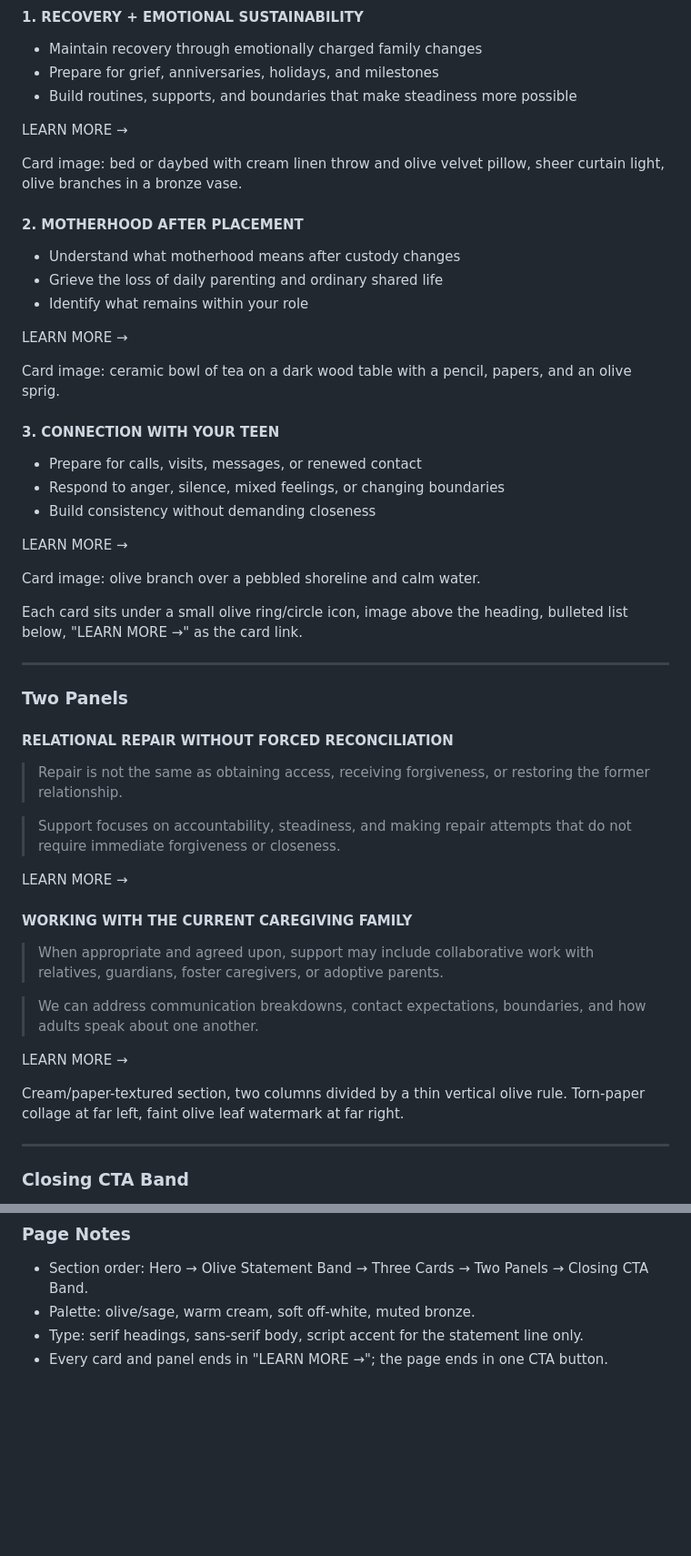
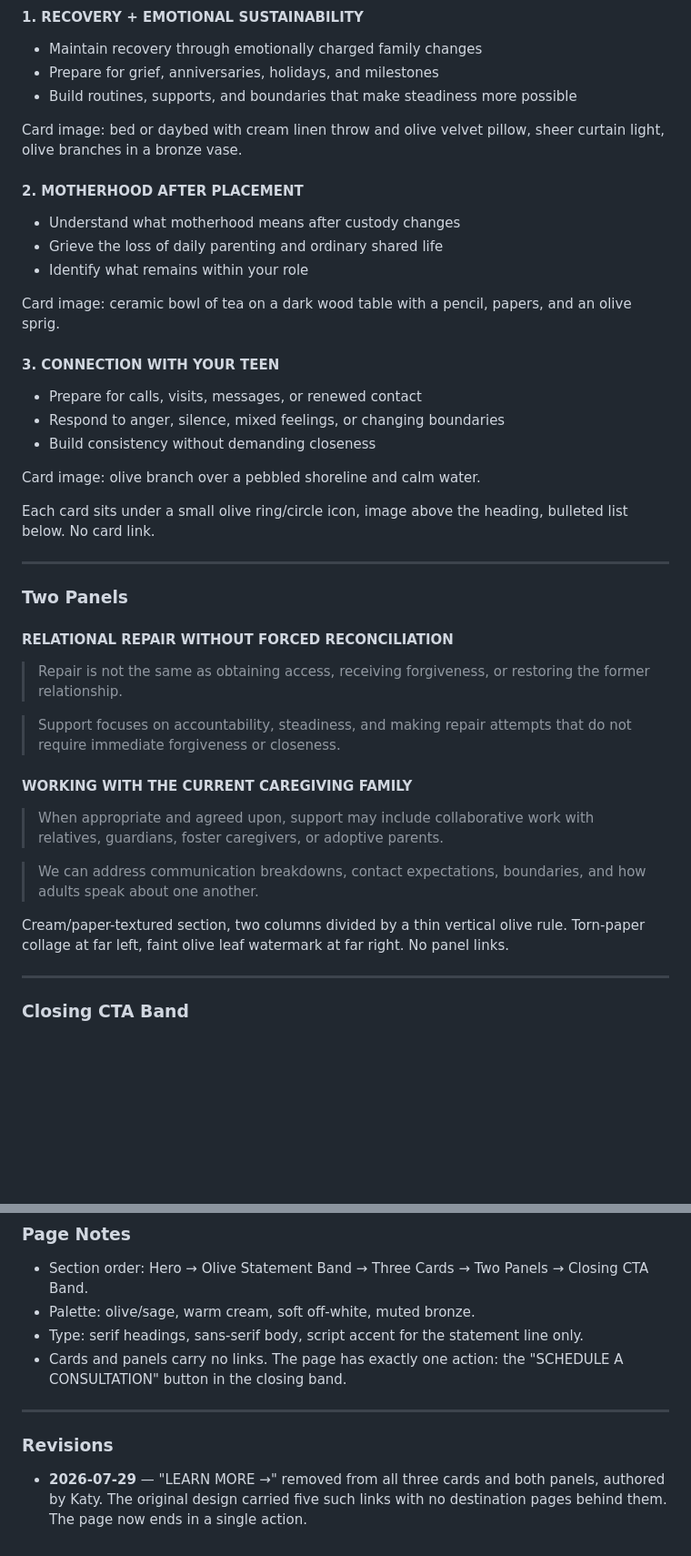
Before and after one commit to artivations-code/axon, a Markdown page: CLAUDE.md, 2 parts joined by grey strips. Shown at 91% size. GitHub-like rendering; blank space fills up the shorter version.

Commit message:
Remove LEARN MORE links from cards and panels
The three cards and two panels carried "LEARN MORE ->" links with no
destination pages behind them. Removed all five so the page has exactly
one action: the consultation button in the closing band. Recorded the
change under a Revisions section.

Co-Authored-By: Claude Opus 5 <noreply@anthropic.com>
Claude-Session: https://claude.ai/code/session_01NGvwFDS8hxRhVpP557E37t

```diff
--- a/CLAUDE.md
+++ b/CLAUDE.md
@@ -46,8 +46,6 @@ Olive/sage band, full width, centered text, cream brush-circle mark at right.
 - Prepare for grief, anniversaries, holidays, and milestones
 - Build routines, supports, and boundaries that make steadiness more possible
 
-LEARN MORE →
-
 Card image: bed or daybed with cream linen throw and olive velvet pillow, sheer
 curtain light, olive branches in a bronze vase.
 
@@ -56,8 +54,6 @@ curtain light, olive branches in a bronze vase.
 - Understand what motherhood means after custody changes
 - Grieve the loss of daily parenting and ordinary shared life
 - Identify what remains within your role
-
-LEARN MORE →
 
 Card image: ceramic bowl of tea on a dark wood table with a pencil, papers, and
 an olive sprig.
@@ -68,12 +64,10 @@ an olive sprig.
 - Respond to anger, silence, mixed feelings, or changing boundaries
 - Build consistency without demanding closeness
 
-LEARN MORE →
-
 Card image: olive branch over a pebbled shoreline and calm water.
 
 Each card sits under a small olive ring/circle icon, image above the heading,
-bulleted list below, "LEARN MORE →" as the card link.
+bulleted list below. No card link.
 
 ---
 
@@ -85,18 +79,15 @@ bulleted list below, "LEARN MORE →" as the card link.
 
 > Support focuses on accountability, steadiness, and making repair attempts that do not require immediate forgiveness or closeness.
 
-LEARN MORE →
-
 #### WORKING WITH THE CURRENT CAREGIVING FAMILY
 
 > When appropriate and agreed upon, support may include collaborative work with relatives, guardians, foster caregivers, or adoptive parents.
 
 > We can address communication breakdowns, contact expectations, boundaries, and how adults speak about one another.
 
-LEARN MORE →
-
 Cream/paper-textured section, two columns divided by a thin vertical olive rule.
-Torn-paper collage at far left, faint olive leaf watermark at far right.
+Torn-paper collage at far left, faint olive leaf watermark at far right. No panel
+links.
 
 ---
 
@@ -123,4 +114,13 @@ Olive band, speech-bubble icon at left, cream outlined button at right.
 - Section order: Hero → Olive Statement Band → Three Cards → Two Panels → Closing CTA Band.
 - Palette: olive/sage, warm cream, soft off-white, muted bronze.
 - Type: serif headings, sans-serif body, script accent for the statement line only.
-- Every card and panel ends in "LEARN MORE →"; the page ends in one CTA button.
+- Cards and panels carry no links. The page has exactly one action: the
+  "SCHEDULE A CONSULTATION" button in the closing band.
+
+---
+
+### Revisions
+
+- **2026-07-29** — "LEARN MORE →" removed from all three cards and both panels,
+  authored by Katy. The original design carried five such links with no
+  destination pages behind them. The page now ends in a single action.
```
